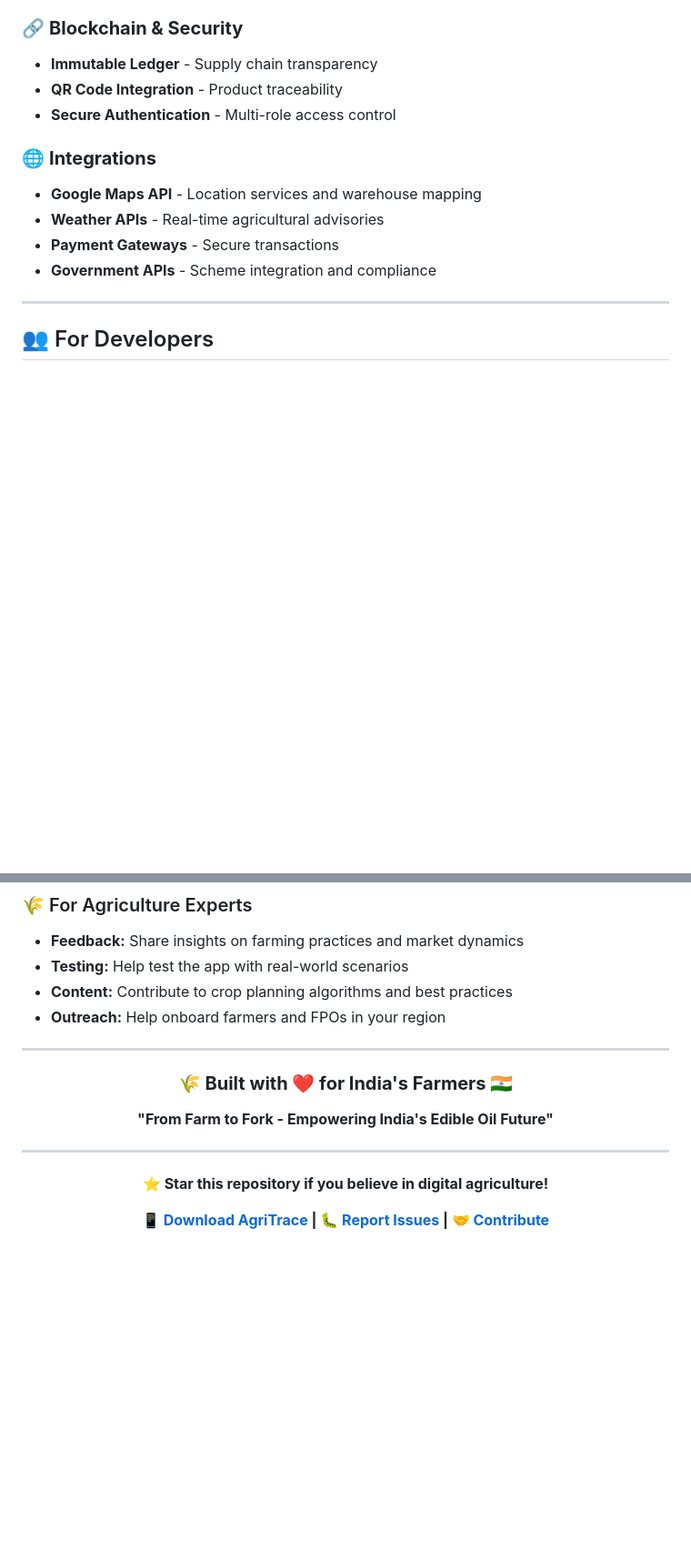
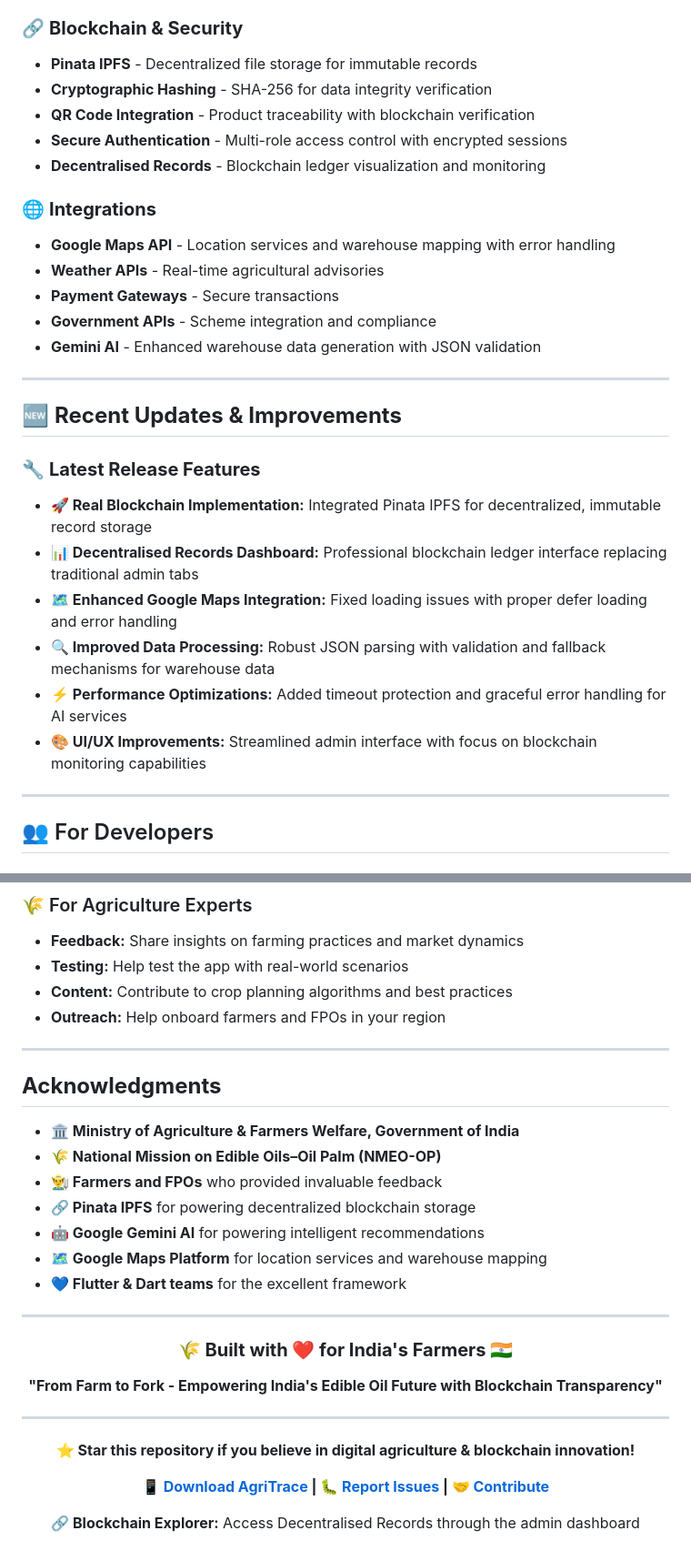
Before and after one commit to shaikhakramshakil/Agritrace, a Markdown page: README.md, 2 parts joined by grey strips. Shown: that part at 91% size. GitHub-like rendering; blank space fills up the shorter version.

```diff
--- a/README.md
+++ b/README.md
@@ -182,15 +184,31 @@ India faces a **critical edible oil crisis** - despite being an agricultural pow
 - **FL Chart** - Interactive data visualizations
 
 ### 🔗 **Blockchain & Security**
-- **Immutable Ledger** - Supply chain transparency
-- **QR Code Integration** - Product traceability
-- **Secure Authentication** - Multi-role access control
+- **Pinata IPFS** - Decentralized file storage for immutable records
+- **Cryptographic Hashing** - SHA-256 for data integrity verification
+- **QR Code Integration** - Product traceability with blockchain verification
+- **Secure Authentication** - Multi-role access control with encrypted sessions
+- **Decentralised Records** - Blockchain ledger visualization and monitoring
 
 ### 🌐 **Integrations**
-- **Google Maps API** - Location services and warehouse mapping
+- **Google Maps API** - Location services and warehouse mapping with error handling
 - **Weather APIs** - Real-time agricultural advisories
 - **Payment Gateways** - Secure transactions
 - **Government APIs** - Scheme integration and compliance
+- **Gemini AI** - Enhanced warehouse data generation with JSON validation
+
+---
+
+## 🆕 **Recent Updates & Improvements**
+
+### 🔧 **Latest Release Features**
+
+- **🚀 Real Blockchain Implementation:** Integrated Pinata IPFS for decentralized, immutable record storage
+- **📊 Decentralised Records Dashboard:** Professional blockchain ledger interface replacing traditional admin tabs
+- **🗺️ Enhanced Google Maps Integration:** Fixed loading issues with proper defer loading and error handling
+- **🔍 Improved Data Processing:** Robust JSON parsing with validation and fallback mechanisms for warehouse data
+- **⚡ Performance Optimizations:** Added timeout protection and graceful error handling for AI services
+- **🎨 UI/UX Improvements:** Streamlined admin interface with focus on blockchain monitoring capabilities
 
 ---
 
@@ -341,6 +397,17 @@ git push origin feature/amazing-feature
 - **Content:** Contribute to crop planning algorithms and best practices
 - **Outreach:** Help onboard farmers and FPOs in your region
 
+---
+
+##  **Acknowledgments**
+
+- **🏛️ Ministry of Agriculture & Farmers Welfare, Government of India**
+- **🌾 National Mission on Edible Oils–Oil Palm (NMEO-OP)**
+- **👨‍🌾 Farmers and FPOs** who provided invaluable feedback
+- **🔗 Pinata IPFS** for powering decentralized blockchain storage
+- **🤖 Google Gemini AI** for powering intelligent recommendations
+- **🗺️ Google Maps Platform** for location services and warehouse mapping
+- **💙 Flutter & Dart teams** for the excellent framework
 
 ---
 
@@ -348,12 +415,14 @@ git push origin feature/amazing-feature
 
 ### **🌾 Built with ❤️ for India's Farmers 🇮🇳**
 
-**"From Farm to Fork - Empowering India's Edible Oil Future"**
+**"From Farm to Fork - Empowering India's Edible Oil Future with Blockchain Transparency"**
 
 ---
 
-**⭐ Star this repository if you believe in digital agriculture!**
+**⭐ Star this repository if you believe in digital agriculture & blockchain innovation!**
 
 **📱 [Download AgriTrace](https://github.com/shaikhakramshakil/Agritrace/releases) | 🐛 [Report Issues](https://github.com/shaikhakramshakil/Agritrace/issues) | 🤝 [Contribute](https://github.com/shaikhakramshakil/Agritrace/blob/main/CONTRIBUTING.md)**
 
+**🔗 Blockchain Explorer:** Access Decentralised Records through the admin dashboard
+
 </div>
```
Also changed, not shown: other parts of README.md (+61 -21 lines).
